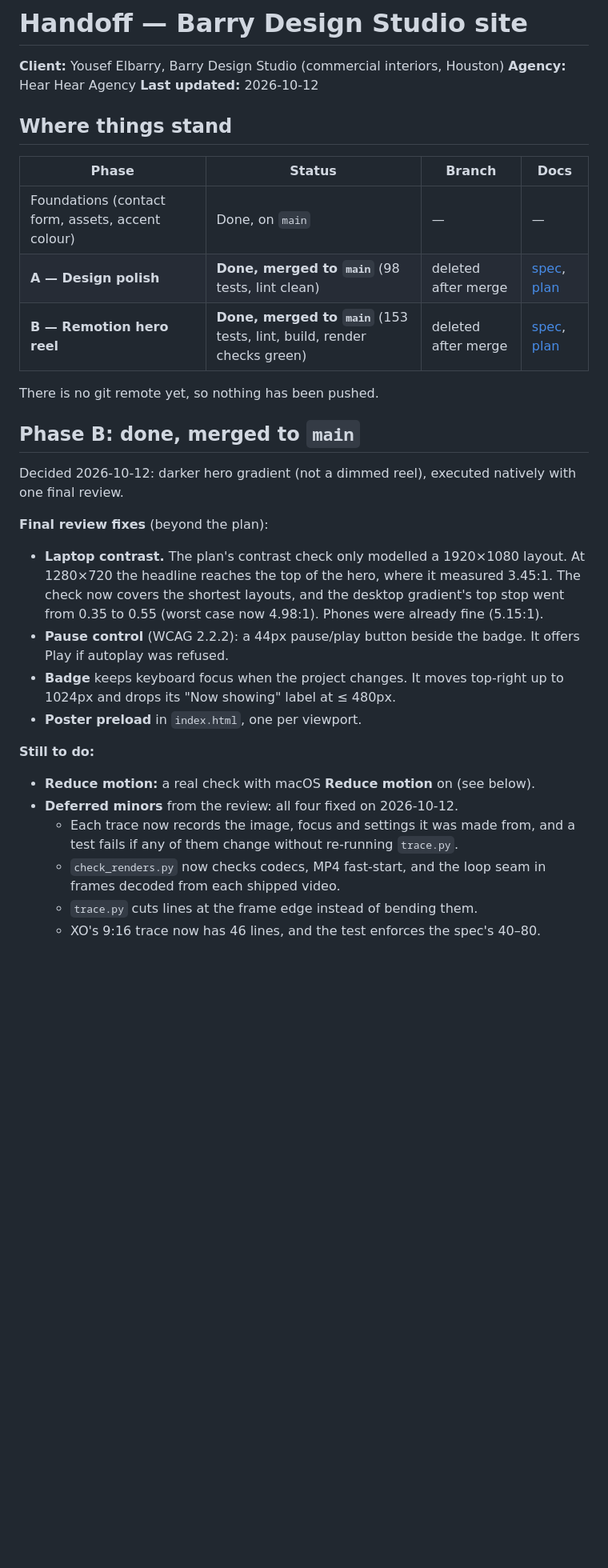
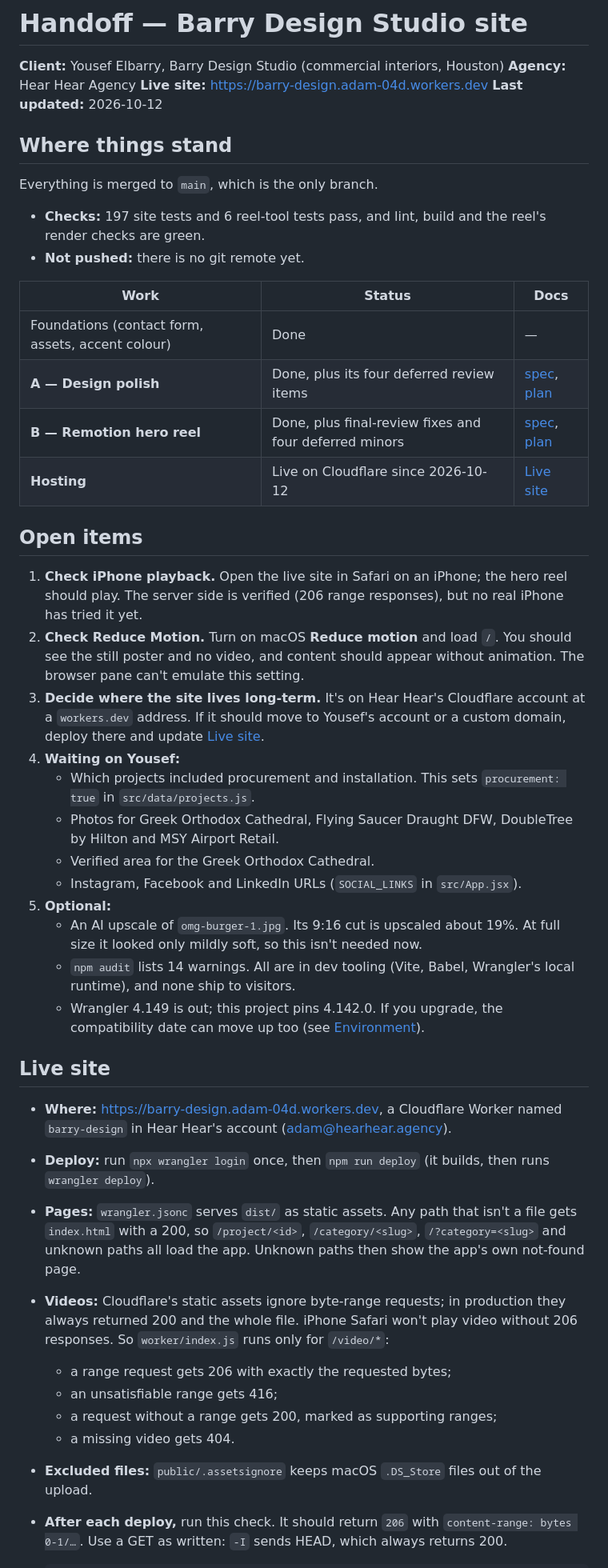
Before and after one commit to asalehtx/barry-design, a Markdown page: docs/HANDOFF.md, the part around one of its changes. Shown at 80% size. GitHub-like rendering; blank space fills up the shorter version.

Commit message:
docs: rewrite handoff around the live site and current open items
Co-Authored-By: Claude Opus 5.5 <noreply@anthropic.com>

```diff
--- a/docs/HANDOFF.md
+++ b/docs/HANDOFF.md
@@ -2,33 +2,47 @@
 
 **Client:** Yousef Elbarry, Barry Design Studio (commercial interiors, Houston)
 **Agency:** Hear Hear Agency
+**Live site:** https://barry-design.adam-04d.workers.dev
 **Last updated:** 2026-10-12
 
 ## Where things stand
 
-| Phase | Status | Branch | Docs |
-|---|---|---|---|
-| Foundations (contact form, assets, accent colour) | Done, on `main` | — | — |
-| **A — Design polish** | **Done, merged to `main`** (98 tests, lint clean) | deleted after merge | [spec](superpowers/specs/2026-10-12-design-polish-phase-a-design.md), [plan](superpowers/plans/2026-10-12-design-polish-phase-a.md) |
-| **B — Remotion hero reel** | **Done, merged to `main`** (153 tests, lint, build, render checks green) | deleted after merge | [spec](superpowers/specs/2026-10-12-hero-reel-phase-b-design.md), [plan](superpowers/plans/2026-10-12-hero-reel-phase-b.md) |
+Everything is merged to `main`, which is the only branch.
+- **Checks:** 197 site tests and 6 reel-tool tests pass, and lint, build and the reel's render checks are green.
+- **Not pushed:** there is no git remote yet.
 
-There is no git remote yet, so nothing has been pushed.
+| Work | Status | Docs |
+|---|---|---|
+| Foundations (contact form, assets, accent colour) | Done | — |
+| **A — Design polish** | Done, plus its four deferred review items | [spec](superpowers/specs/2026-10-12-design-polish-phase-a-design.md), [plan](superpowers/plans/2026-10-12-design-polish-phase-a.md) |
+| **B — Remotion hero reel** | Done, plus final-review fixes and four deferred minors | [spec](superpowers/specs/2026-10-12-hero-reel-phase-b-design.md), [plan](superpowers/plans/2026-10-12-hero-reel-phase-b.md) |
+| **Hosting** | Live on Cloudflare since 2026-10-12 | [Live site](#live-site) |
 
-## Phase B: done, merged to `main`
+## Open items
 
-Decided 2026-10-12: darker hero gradient (not a dimmed reel), executed natively with one final review.
+1. **Check iPhone playback.** Open the live site in Safari on an iPhone; the hero reel should play. The server side is verified (206 range responses), but no real iPhone has tried it yet.
+2. **Check Reduce Motion.** Turn on macOS **Reduce motion** and load `/`. You should see the still poster and no video, and content should appear without animation. The browser pane can't emulate this setting.
+3. **Decide where the site lives long-term.** It's on Hear Hear's Cloudflare account at a `workers.dev` address. If it should move to Yousef's account or a custom domain, deploy there and update [Live site](#live-site).
+4. **Waiting on Yousef:**
+   - Which projects included procurement and installation. This sets `procurement: true` in `src/data/projects.js`.
+   - Photos for Greek Orthodox Cathedral, Flying Saucer Draught DFW, DoubleTree by Hilton and MSY Airport Retail.
+   - Verified area for the Greek Orthodox Cathedral.
+   - Instagram, Facebook and LinkedIn URLs (`SOCIAL_LINKS` in `src/App.jsx`).
+5. **Optional:**
+   - An AI upscale of `omg-burger-1.jpg`. Its 9:16 cut is upscaled about 19%. At full size it looked only mildly soft, so this isn't needed now.
+   - `npm audit` lists 14 warnings. All are in dev tooling (Vite, Babel, Wrangler's local runtime), and none ship to visitors.
+   - Wrangler 4.149 is out; this project pins 4.142.0. If you upgrade, the compatibility date can move up too (see [Environment](#environment)).
 
-**Final review fixes** (beyond the plan):
-- **Laptop contrast.** The plan's contrast check only modelled a 1920×1080 layout. At 1280×720 the headline reaches the top of the hero, where it measured 3.45:1. The check now covers the shortest layouts, and the desktop gradient's top stop went from 0.35 to 0.55 (worst case now 4.98:1). Phones were already fine (5.15:1).
-- **Pause control** (WCAG 2.2.2): a 44px pause/play button beside the badge. It offers Play if autoplay was refused.
-- **Badge** keeps keyboard focus when the project changes. It moves top-right up to 1024px and drops its "Now showing" label at ≤ 480px.
-- **Poster preload** in `index.html`, one per viewport.
+## Live site
 
-**Still to do:**
-- **Reduce motion:** a real check with macOS **Reduce motion** on (see below).
-- **Deferred minors** from the review: all four fixed on 2026-10-12.
-  - Each trace now records the image, focus and settings it was made from, and a test fails if any of them change without re-running `trace.py`.
-  - `check_renders.py` now checks codecs, MP4 fast-start, and the loop seam in frames decoded from each shipped video.
-  - `trace.py` cuts lines at the frame edge instead of bending them.
-  - XO's 9:16 trace now has 46 lines, and the test enforces the spec's 40–80.
+- **Where:** https://barry-design.adam-04d.workers.dev, a Cloudflare Worker named `barry-design` in Hear Hear's account (adam@hearhear.agency).
+- **Deploy:** run `npx wrangler login` once, then `npm run deploy` (it builds, then runs `wrangler deploy`).
+- **Pages:** `wrangler.jsonc` serves `dist/` as static assets. Any path that isn't a file gets `index.html` with a 200, so `/project/<id>`, `/category/<slug>`, `/?category=<slug>` and unknown paths all load the app. Unknown paths then show the app's own not-found page.
+- **Videos:** Cloudflare's static assets ignore byte-range requests; in production they always returned 200 and the whole file. iPhone Safari won't play video without 206 responses. So `worker/index.js` runs only for `/video/*`:
+  - a range request gets 206 with exactly the requested bytes;
+  - an unsatisfiable range gets 416;
+  - a request without a range gets 200, marked as supporting ranges;
+  - a missing video gets 404.
+- **Excluded files:** `public/.assetsignore` keeps macOS `.DS_Store` files out of the upload.
+- **After each deploy,** run this check. It should return `206` with `content-range: bytes 0-1/…`. Use a GET as written: `-I` sends HEAD, which always returns 200.
 
```
Also changed, not shown: other parts of docs/HANDOFF.md (+53 -38 lines).
